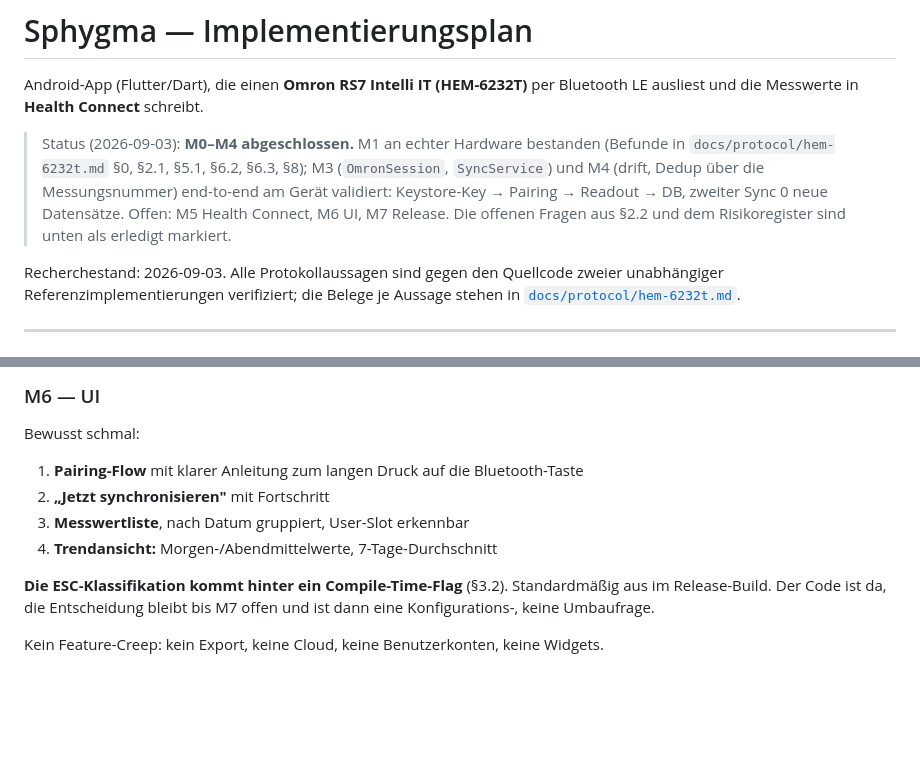
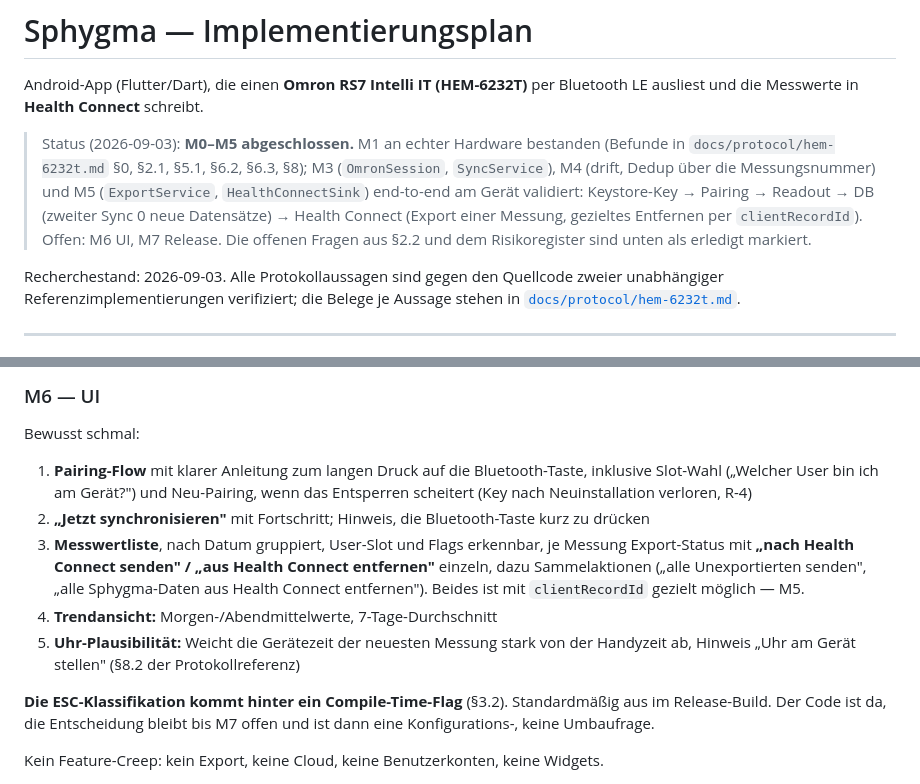
Before and after one commit to WariKoda/Sphygma, a Markdown page: PLAN.md, 2 parts joined by grey strips. Rendered like a GitHub page; blank space fills up the shorter version.

Commit message:
docs: milestone 5 validated on device; per-record export/removal for M6
Co-Authored-By: Claude Fable 5.1 <noreply@anthropic.com>
Claude-Session: https://claude.ai/code/session_01NyeBirXctv8U3YzEjSg2WT

```diff
--- a/PLAN.md
+++ b/PLAN.md
@@ -3,12 +3,13 @@
 Android-App (Flutter/Dart), die einen **Omron RS7 Intelli IT (HEM-6232T)** per Bluetooth LE
 ausliest und die Messwerte in **Health Connect** schreibt.
 
-> Status (2026-09-03): **M0–M4 abgeschlossen.** M1 an echter Hardware bestanden (Befunde in
+> Status (2026-09-03): **M0–M5 abgeschlossen.** M1 an echter Hardware bestanden (Befunde in
 > `docs/protocol/hem-6232t.md` §0, §2.1, §5.1, §6.2, §6.3, §8); M3 (`OmronSession`,
-> `SyncService`) und M4 (drift, Dedup über die Messungsnummer) end-to-end am Gerät validiert:
-> Keystore-Key → Pairing → Readout → DB, zweiter Sync 0 neue Datensätze. Offen: M5 Health
-> Connect, M6 UI, M7 Release. Die offenen Fragen aus §2.2 und dem Risikoregister sind unten
-> als erledigt markiert.
+> `SyncService`), M4 (drift, Dedup über die Messungsnummer) und M5 (`ExportService`,
+> `HealthConnectSink`) end-to-end am Gerät validiert: Keystore-Key → Pairing → Readout → DB
+> (zweiter Sync 0 neue Datensätze) → Health Connect (Export einer Messung, gezieltes
+> Entfernen per `clientRecordId`). Offen: M6 UI, M7 Release. Die offenen Fragen aus §2.2 und
+> dem Risikoregister sind unten als erledigt markiert.
 
 Recherchestand: 2026-09-03. Alle Protokollaussagen sind gegen den Quellcode zweier
 unabhängiger Referenzimplementierungen verifiziert; die Belege je Aussage stehen in
@@ -455,10 +456,17 @@ die DB bleibt Source of Truth.
 
 Bewusst schmal:
 
-1. **Pairing-Flow** mit klarer Anleitung zum langen Druck auf die Bluetooth-Taste
-2. **„Jetzt synchronisieren"** mit Fortschritt
-3. **Messwertliste**, nach Datum gruppiert, User-Slot erkennbar
+1. **Pairing-Flow** mit klarer Anleitung zum langen Druck auf die Bluetooth-Taste, inklusive
+   Slot-Wahl („Welcher User bin ich am Gerät?") und Neu-Pairing, wenn das Entsperren
+   scheitert (Key nach Neuinstallation verloren, R-4)
+2. **„Jetzt synchronisieren"** mit Fortschritt; Hinweis, die Bluetooth-Taste kurz zu drücken
+3. **Messwertliste**, nach Datum gruppiert, User-Slot und Flags erkennbar, je Messung
+   Export-Status mit **„nach Health Connect senden" / „aus Health Connect entfernen"**
+   einzeln, dazu Sammelaktionen („alle Unexportierten senden", „alle Sphygma-Daten aus
+   Health Connect entfernen"). Beides ist mit `clientRecordId` gezielt möglich — M5.
 4. **Trendansicht:** Morgen-/Abendmittelwerte, 7-Tage-Durchschnitt
+5. **Uhr-Plausibilität:** Weicht die Gerätezeit der neuesten Messung stark von der Handyzeit
+   ab, Hinweis „Uhr am Gerät stellen" (§8.2 der Protokollreferenz)
 
 **Die ESC-Klassifikation kommt hinter ein Compile-Time-Flag** (§3.2). Standardmäßig aus im
 Release-Build. Der Code ist da, die Entscheidung bleibt bis M7 offen und ist dann eine
```
